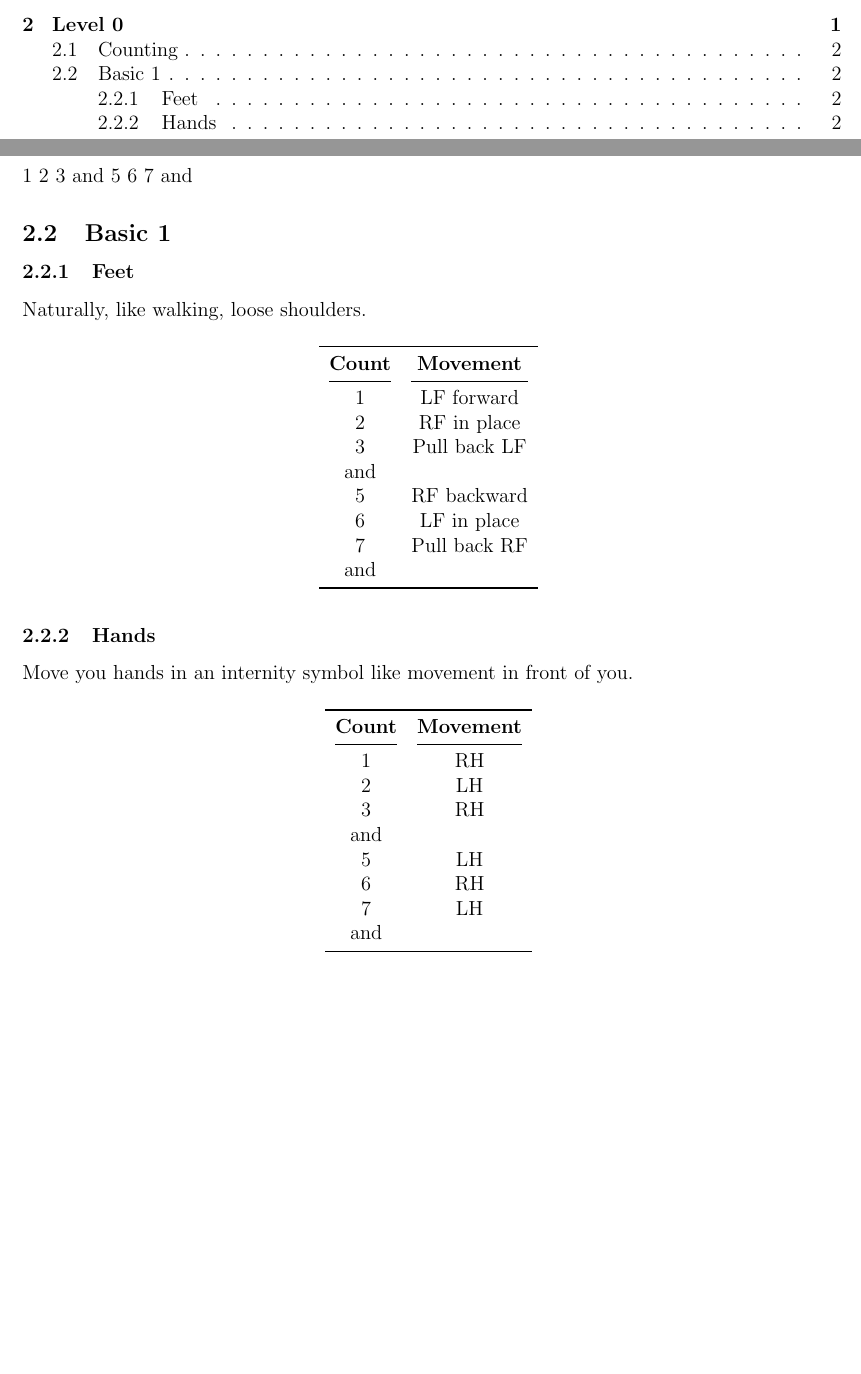
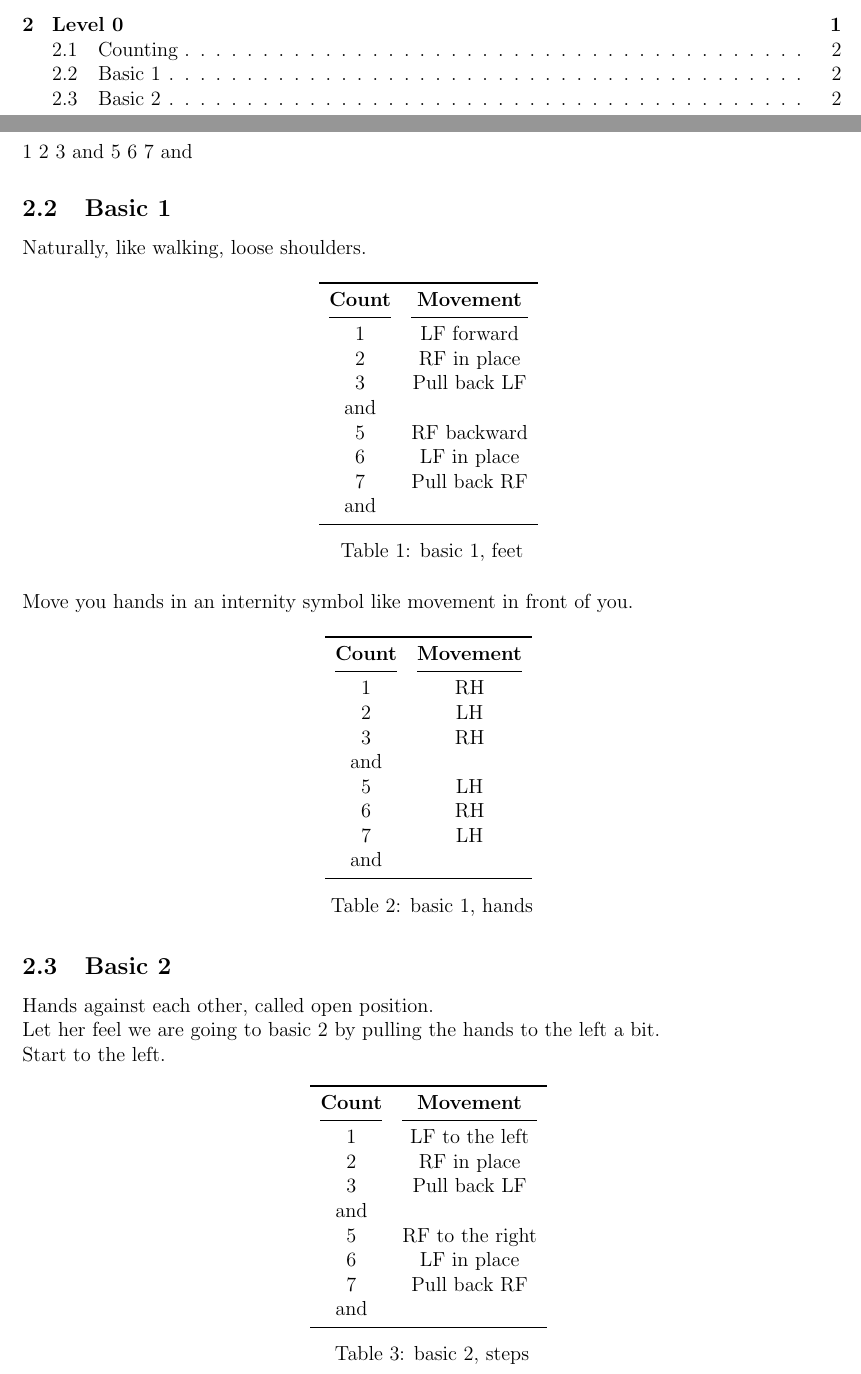
Before and after one commit to rockwolf/dancing, a LaTeX document (salsa/salsa.tex, which reads salsa/level0.tex): two parts of pages 3 and 5 of 5, joined at a grey line, cut so that both start at the same text, the shorter picture padded with empty space. Compiled offline with pdfLaTeX.

Commit message:
Added basic 2.

```diff
--- a/salsa/level0.tex
+++ b/salsa/level0.tex
@@ -2,9 +2,7 @@
 1 2 3 and 5 6 7 and
 
 \subsection{Basic 1}
-\subsubsection{Feet}
 Naturally, like walking, loose shoulders.
-
 \begin{table}[H]
 \centering
 \begin{tabular}{cc}
@@ -22,11 +20,10 @@ Naturally, like walking, loose shoulders.
   \bottomrule
 \end{tabular}
 \label{basic1_feet}
+\caption{basic 1, feet}
 \end{table}
 
-\subsubsection{Hands}
 Move you hands in an internity symbol like movement in front of you.
-
 \begin{table}[H]
 \centering
 \begin{tabular}{cc}
@@ -44,4 +41,30 @@ Move you hands in an internity symbol like movement in front of you.
   \bottomrule
 \end{tabular}
 \label{basic1_hands}
+\caption{basic 1, hands}
 \end{table}
+
+\subsection{Basic 2}
+
+Hands against each other, called open position.\\
+Let her feel we are going to basic 2 by pulling the hands to the left a bit.\\
+Start to the left.
+\begin{table}[H]
+\centering
+\begin{tabular}{cc}
+  \toprule
+  \textbf{Count} & \textbf{Movement}\\
+  \cmidrule(lr){1-1}\cmidrule(lr){2-2}
+  1 & LF to the left\\
+  2 & RF in place\\
+  3 & Pull back LF\\
+  and & \\
+  5 & RF to the right\\
+  6 & LF in place\\
+  7 & Pull back RF\\
+  and & \\
+  \bottomrule
+\end{tabular}
+\label{basic1_hands}
+\caption{basic 2, steps}
+\end{table}
```
Lines whose indentation alone changed are shown as unchanged.
